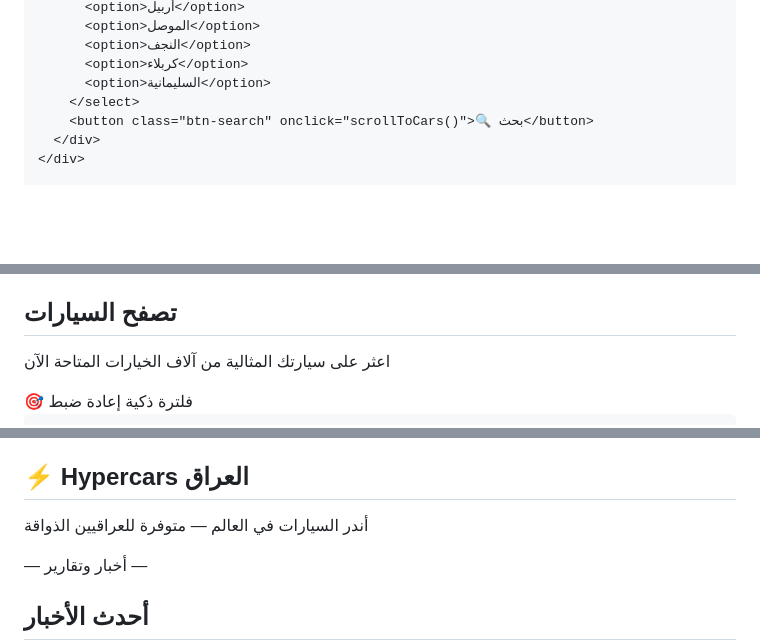
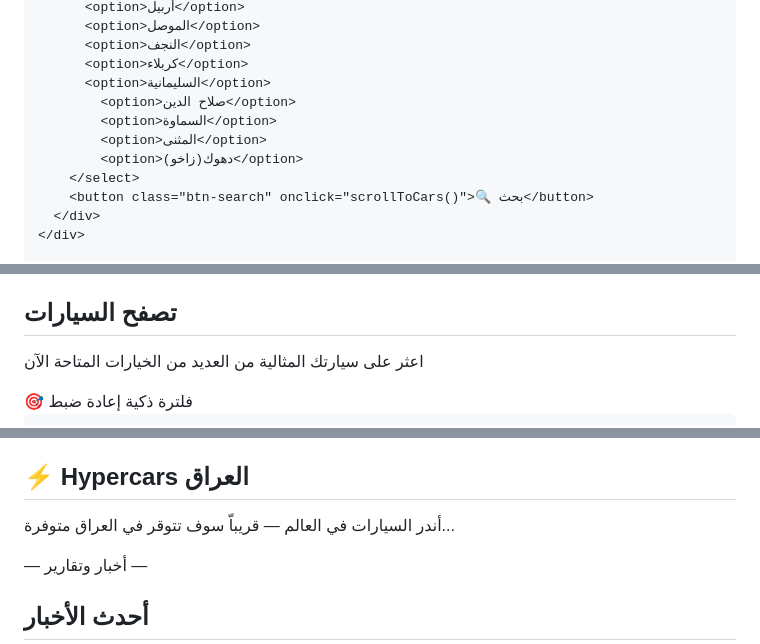
Before and after one commit to 9v2v2zb5ty-bit/iraq-motor, a Markdown page: README.md, 3 parts joined by grey strips. Rendered like a GitHub page; blank space fills up the shorter version.

```diff
--- a/README.md
+++ b/README.md
@@ -1736,6 +1741,10 @@ body.light-mode .hero-bg {
           <option>النجف</option>
           <option>كربلاء</option>
           <option>السليمانية</option>
+            <option>صلاح الدين</option>
+            <option>السماوة</option>
+            <option>المثنى</option>
+            <option>دهوك(زاخو)</option>
         </select>
         <button class="btn-search" onclick="scrollToCars()">🔍 بحث</button>
       </div>
@@ -1774,7 +1783,7 @@ body.light-mode .hero-bg {
   <div class="section-header">
     <div class="section-tag">— أحدث الإعلانات —</div>
     <h2 class="section-title">تصفح السيارات</h2>
-    <p class="section-desc">اعثر على سيارتك المثالية من آلاف الخيارات المتاحة الآن</p>
+    <p class="section-desc">اعثر على سيارتك المثالية من العديد من الخيارات المتاحة الآن</p>
   </div>
 
   <div class="cars-layout">
@@ -2071,7 +2085,7 @@ body.light-mode .hero-bg {
   <div class="section-header">
     <div class="section-tag">— قسم نادر —</div>
     <h2 class="section-title">⚡ Hypercars العراق</h2>
-    <p class="section-desc">أندر السيارات في العالم — متوفرة للعراقيين الذواقة</p>
+    <p class="section-desc">أندر السيارات في العالم — قريباّ سوف تتوقر في العراق متوفرة...</p>
   </div>
   <div class="hypercars-grid" id="hypercarsGrid"></div>
 </section>
```
Also changed, not shown: other parts of README.md (+22 -12 lines).
